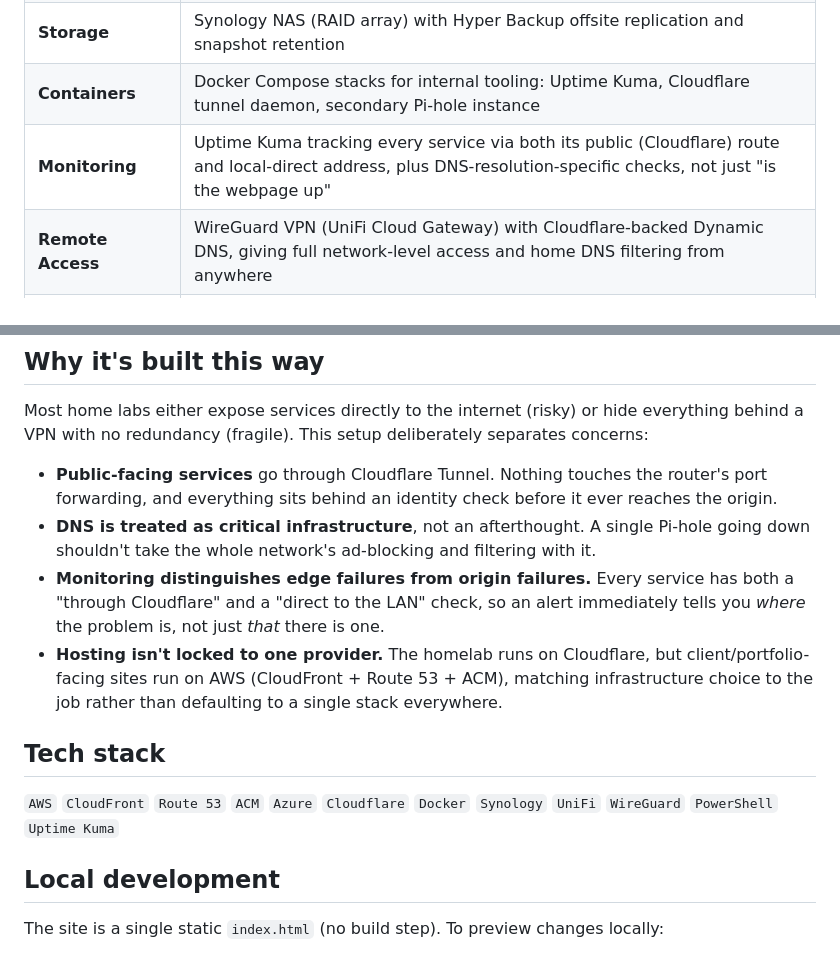
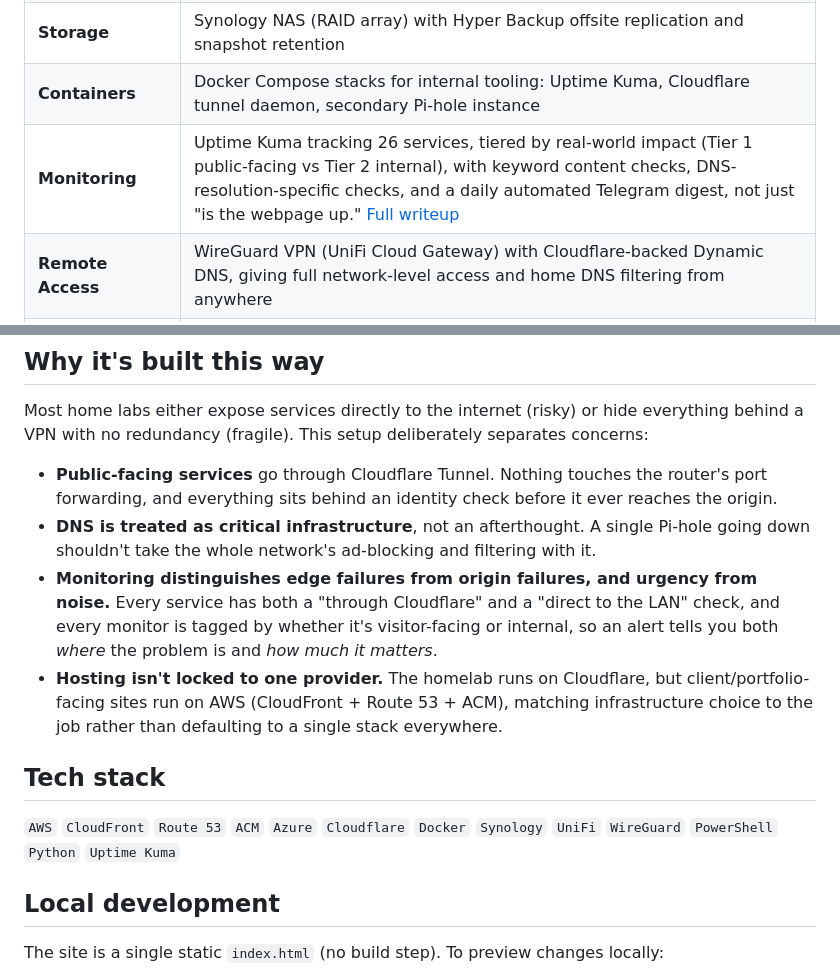
Before and after one commit to dkendallhub/kentechlab-enterprise, a Markdown page: README.md, 2 parts joined by grey strips. Drawn GitHub-style.

```diff
--- a/README.md
+++ b/README.md
@@ -18,7 +18,7 @@ This repo hosts the source for the Kentech Lab landing page, a live dashboard-st
 | **DNS** | Dual Pi-hole deployment (Raspberry Pi 5 primary, Raspberry Pi Zero 2 W secondary) for ad-blocking and DNS-level filtering, with manual and DHCP-level failover paths |
 | **Storage** | Synology NAS (RAID array) with Hyper Backup offsite replication and snapshot retention |
 | **Containers** | Docker Compose stacks for internal tooling: Uptime Kuma, Cloudflare tunnel daemon, secondary Pi-hole instance |
-| **Monitoring** | Uptime Kuma tracking every service via both its public (Cloudflare) route and local-direct address, plus DNS-resolution-specific checks, not just "is the webpage up" |
+| **Monitoring** | Uptime Kuma tracking 26 services, tiered by real-world impact (Tier 1 public-facing vs Tier 2 internal), with keyword content checks, DNS-resolution-specific checks, and a daily automated Telegram digest, not just "is the webpage up." [Full writeup](docs/telegram-alerts.md) |
 | **Remote Access** | WireGuard VPN (UniFi Cloud Gateway) with Cloudflare-backed Dynamic DNS, giving full network-level access and home DNS filtering from anywhere |
 | **Automation** | PowerShell scripts for backup verification and configuration drift detection |
 | **Web Hosting / CDN** | AWS CloudFront + Route 53 + ACM. Registered domain (`kentechsolution.com`) with a public TLS certificate provisioned through ACM, attached as an alternate domain name on a CloudFront distribution, and routed via Route 53 alias records (no third-party redirect/shortener in the path). [Full writeup](docs/aws-hosting.md) |
@@ -30,12 +30,12 @@ Most home labs either expose services directly to the internet (risky) or hide e
 
 - **Public-facing services** go through Cloudflare Tunnel. Nothing touches the router's port forwarding, and everything sits behind an identity check before it ever reaches the origin.
 - **DNS is treated as critical infrastructure**, not an afterthought. A single Pi-hole going down shouldn't take the whole network's ad-blocking and filtering with it.
-- **Monitoring distinguishes edge failures from origin failures.** Every service has both a "through Cloudflare" and a "direct to the LAN" check, so an alert immediately tells you *where* the problem is, not just *that* there is one.
+- **Monitoring distinguishes edge failures from origin failures, and urgency from noise.** Every service has both a "through Cloudflare" and a "direct to the LAN" check, and every monitor is tagged by whether it's visitor-facing or internal, so an alert tells you both *where* the problem is and *how much it matters*.
 - **Hosting isn't locked to one provider.** The homelab runs on Cloudflare, but client/portfolio-facing sites run on AWS (CloudFront + Route 53 + ACM), matching infrastructure choice to the job rather than defaulting to a single stack everywhere.
 
 ## Tech stack
 
-`AWS` `CloudFront` `Route 53` `ACM` `Azure` `Cloudflare` `Docker` `Synology` `UniFi` `WireGuard` `PowerShell` `Uptime Kuma`
+`AWS` `CloudFront` `Route 53` `ACM` `Azure` `Cloudflare` `Docker` `Synology` `UniFi` `WireGuard` `PowerShell` `Python` `Uptime Kuma`
 
 ## Local development
 
```
